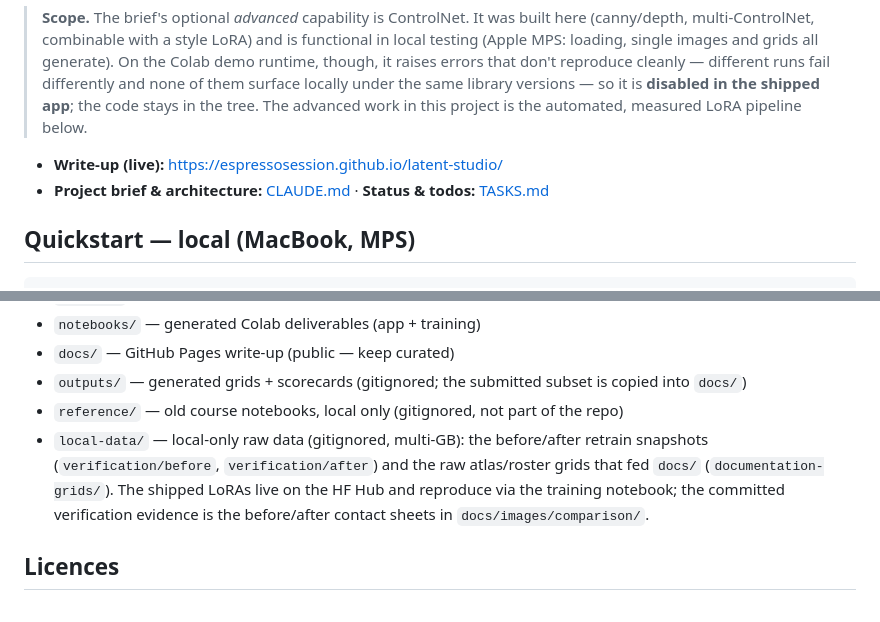
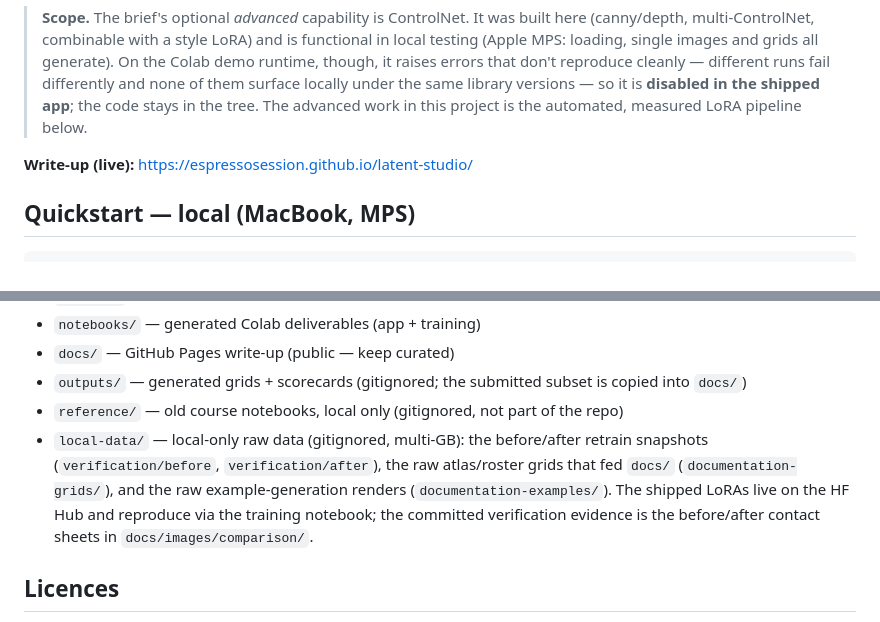
Before and after one commit to espressosession/latent-studio, a Markdown page: README.md, 2 parts joined by grey strips. Drawn GitHub-style.

Commit message:
Fix README references left over from the internal-docs cleanup
Drop the CLAUDE.md/TASKS.md link line — both are gitignored now, so it
pointed at files the published repo doesn't contain. Also update the
local-data/ layout note to mention documentation-examples/, added
alongside documentation-grids/ during the same cleanup.

```diff
--- a/README.md
+++ b/README.md
@@ -15,8 +15,7 @@ scored, published adapter.
 > library versions — so it is **disabled in the shipped app**; the code stays in the tree. The advanced
 > work in this project is the automated, measured LoRA pipeline below.
 
-- **Write-up (live):** https://espressosession.github.io/latent-studio/
-- **Project brief & architecture:** [CLAUDE.md](CLAUDE.md) · **Status & todos:** [TASKS.md](TASKS.md)
+**Write-up (live):** https://espressosession.github.io/latent-studio/
 
 ## Quickstart — local (MacBook, MPS)
 
@@ -102,10 +101,10 @@ CUDA (the demo device), and the observations are in the "Parameter atlas" sectio
 - `outputs/` — generated grids + scorecards (gitignored; the submitted subset is copied into `docs/`)
 - `reference/` — old course notebooks, local only (gitignored, not part of the repo)
 - `local-data/` — local-only raw data (gitignored, multi-GB): the before/after retrain snapshots
-  (`verification/before`, `verification/after`) and the raw atlas/roster grids that fed `docs/`
-  (`documentation-grids/`). The shipped LoRAs live on the HF Hub and reproduce via the training
-  notebook; the committed verification evidence is the before/after contact sheets in
-  `docs/images/comparison/`.
+  (`verification/before`, `verification/after`), the raw atlas/roster grids that fed `docs/`
+  (`documentation-grids/`), and the raw example-generation renders (`documentation-examples/`). The
+  shipped LoRAs live on the HF Hub and reproduce via the training notebook; the committed verification
+  evidence is the before/after contact sheets in `docs/images/comparison/`.
 
 ## Licences
 
```
